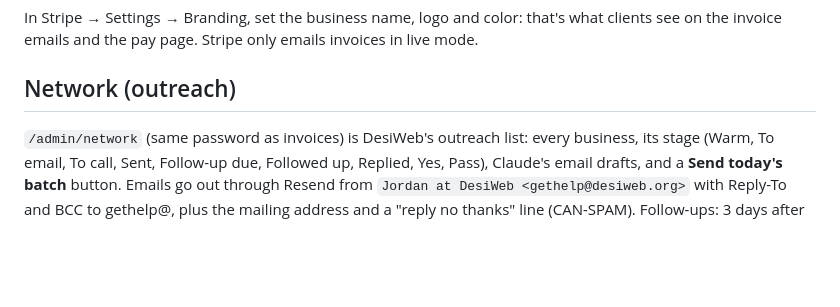
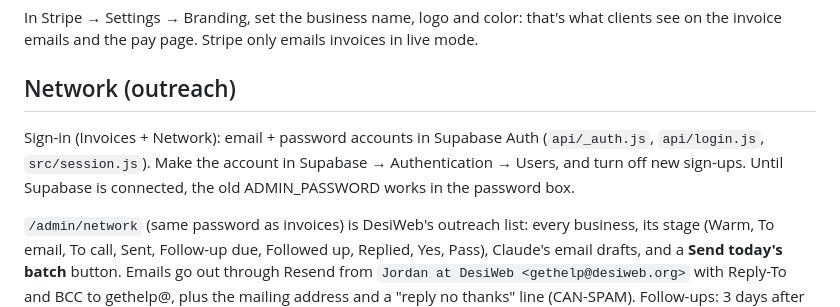
Before and after one commit to ykshowyourwork/designweb, a Markdown page: README.md, the part around the change. Rendered like a GitHub page; blank space fills up the shorter version.

Commit message:
README: owner sign-in
Co-Authored-By: Claude Opus 5.5 <noreply@anthropic.com>

```diff
--- a/README.md
+++ b/README.md
@@ -44,6 +44,8 @@ In Stripe → Settings → Branding, set the business name, logo and color: that
 
 ## Network (outreach)
 
+Sign-in (Invoices + Network): email + password accounts in Supabase Auth (`api/_auth.js`, `api/login.js`, `src/session.js`). Make the account in Supabase → Authentication → Users, and turn off new sign-ups. Until Supabase is connected, the old ADMIN_PASSWORD works in the password box.
+
 `/admin/network` (same password as invoices) is DesiWeb's outreach list: every business, its stage (Warm, To email, To call, Sent, Follow-up due, Followed up, Replied, Yes, Pass), Claude's email drafts, and a **Send today's batch** button. Emails go out through Resend from `Jordan at DesiWeb <gethelp@desiweb.org>` with Reply-To and BCC to gethelp@, plus the mailing address and a "reply no thanks" line (CAN-SPAM). Follow-ups: 3 days after the first email, then 7 days after that, then stop.
 
 - Database: Supabase, table `network` + `network_settings`. Create them by pasting `supabase/schema.sql` into Supabase → SQL Editor → Run.
```
